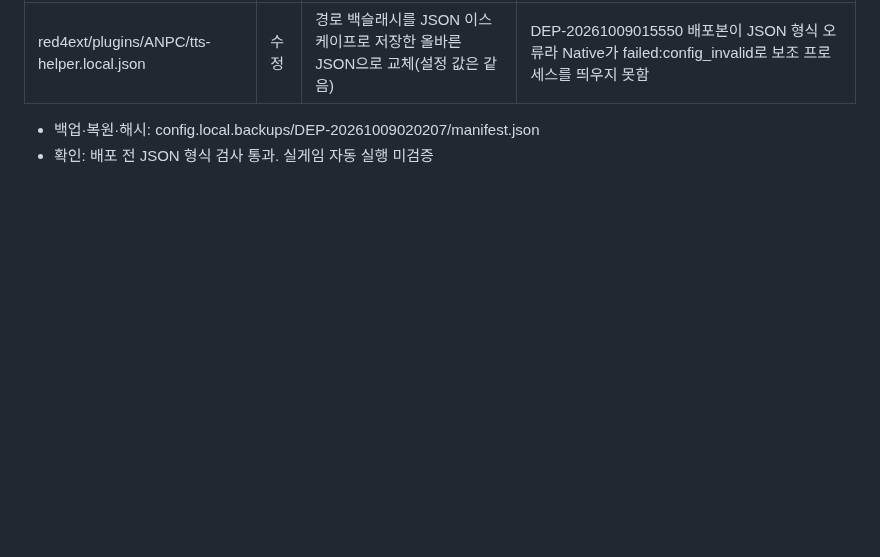
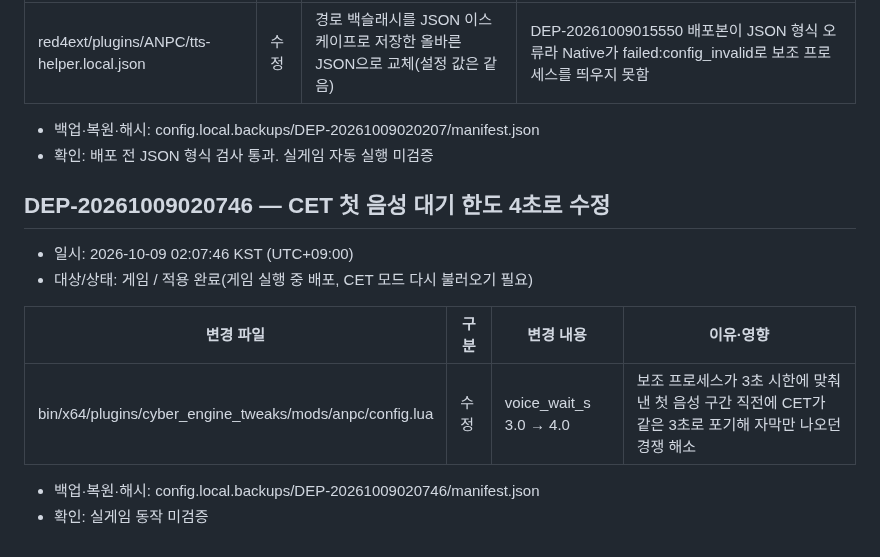
Before and after one commit to skajd1/anpc-cyberpunk-2077, a Markdown page: docs/game-mod-validation.md, the part around the change. GitHub-like rendering; blank space fills up the shorter version.

Commit message:
docs(deploy): CET 첫 음성 대기 한도 수정 배포 이력(DEP-20261009020746)
Co-Authored-By: Claude Opus 5.5 <noreply@anthropic.com>

```diff
--- a/docs/game-mod-validation.md
+++ b/docs/game-mod-validation.md
@@ -848,3 +848,15 @@
 
 - 백업·복원·해시: config.local.backups/DEP-20261009020207/manifest.json
 - 확인: 배포 전 JSON 형식 검사 통과. 실게임 자동 실행 미검증
+
+## DEP-20261009020746 — CET 첫 음성 대기 한도 4초로 수정
+
+- 일시: 2026-10-09 02:07:46 KST (UTC+09:00)
+- 대상/상태: 게임 / 적용 완료(게임 실행 중 배포, CET 모드 다시 불러오기 필요)
+
+| 변경 파일 | 구분 | 변경 내용 | 이유·영향 |
+| --- | --- | --- | --- |
+| bin/x64/plugins/cyber_engine_tweaks/mods/anpc/config.lua | 수정 | voice_wait_s 3.0 → 4.0 | 보조 프로세스가 3초 시한에 맞춰 낸 첫 음성 구간 직전에 CET가 같은 3초로 포기해 자막만 나오던 경쟁 해소 |
+
+- 백업·복원·해시: config.local.backups/DEP-20261009020746/manifest.json
+- 확인: 실게임 동작 미검증
```
